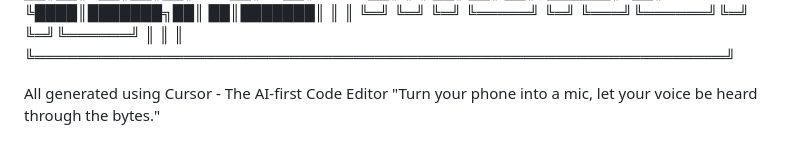
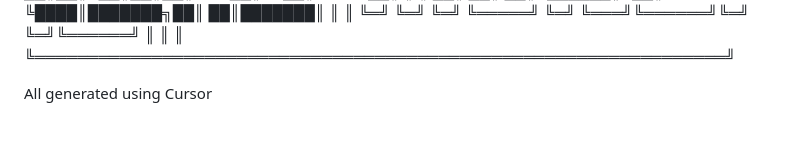
Before and after one commit to onderpala/CanvasCode, a Markdown page: README.md, the part around the change. GitHub-like rendering.

```diff
--- a/README.md
+++ b/README.md
@@ -80,5 +80,4 @@ MIT License
 ║                                                                 ║
 ╚═════════════════════════════════════════════════════════════════╝
 
-All generated using Cursor - The AI-first Code Editor
-"Turn your phone into a mic, let your voice be heard through the bytes."
+All generated using Cursor
```
